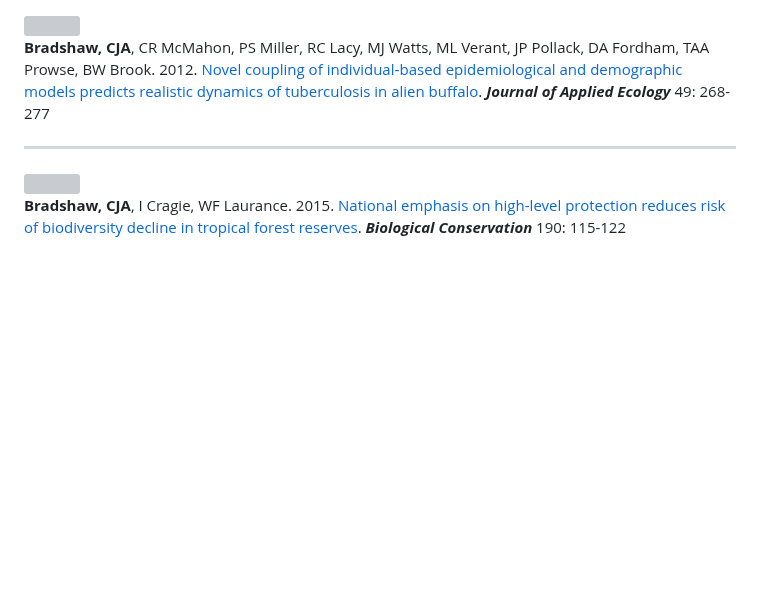
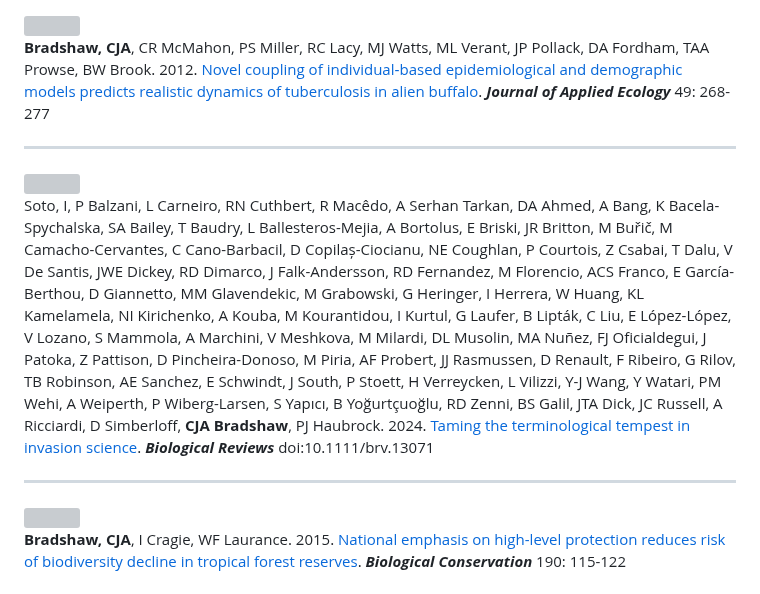
Before and after one commit to cjabradshaw/AltmetricBradshaw, a Markdown page: index.md, the part around the change. GitHub-like rendering; blank space fills up the shorter version; grey boxes are pictures that could not be loaded.

```diff
--- a/index.md
+++ b/index.md
@@ -782,6 +782,13 @@ American Journal of Health Promotion</em></strong> 36: 382-385
 	<span class="__dimensions_badge_embed__" data-doi="10.1111/j.1365-2664.2011.02081.x" data-legend="hover-right" data-style="small_rectangle"></span>
 	<div align="right" data-badge-popover="right" data-badge-type="donut" data-doi="10.1111/j.1365-2664.2011.02081.x" data-hide-no-mentions="true" data-hide-less-than="20" class="altmetric-embed"></div>
 	<hr>
+	<img class="padding" hspace="10" vspace="5" src="https://coreybradshaw.files.wordpress.com/2024/03/tornado.png" height="70" style="float:right;" />
+	<p class="sansserif" style="text-align:left; margin-left: 20px; text-indent: -20px;">
+		Soto, I, P Balzani, L Carneiro, RN Cuthbert, R Macêdo, A Serhan Tarkan, DA Ahmed, A Bang, K Bacela-Spychalska, SA Bailey, T Baudry, L Ballesteros-Mejia, A Bortolus, E Briski, JR Britton, M Buřič, M Camacho-Cervantes, C Cano-Barbacil, D Copilaș-Ciocianu, NE Coughlan, P Courtois, Z Csabai, T Dalu, V De Santis, JWE Dickey, RD Dimarco, J Falk-Andersson, RD Fernandez, M Florencio, ACS Franco, E García-Berthou, D Giannetto, MM Glavendekic, M Grabowski, G Heringer, I Herrera, W Huang, KL Kamelamela, NI Kirichenko, A Kouba, M Kourantidou, I Kurtul, G Laufer, B Lipták, C Liu, E López-López, V Lozano, S Mammola, A Marchini, V Meshkova, M Milardi, DL Musolin, MA Nuñez, FJ Oficialdegui, J Patoka, Z Pattison, D Pincheira-Donoso, M Piria, AF Probert, JJ Rasmussen, D Renault, F Ribeiro, G Rilov, TB Robinson, AE Sanchez, E Schwindt, J South, P Stoett, H Verreycken, L Vilizzi, Y-J Wang, Y Watari, PM Wehi, A Weiperth, P Wiberg-Larsen, S Yapıcı, B Yoğurtçuoğlu, RD Zenni, BS Galil, JTA Dick, JC Russell, A Ricciardi, D Simberloff, <strong>CJA Bradshaw</strong>, PJ Haubrock. 2024. <a href="http://doi.org/10.1111/brv.13071" target="_blank" rel="noopener">Taming the terminological tempest in invasion science</a>. <strong><em>Biological Reviews</em></strong> doi:10.1111/brv.13071
+	</p>
+	<span class="__dimensions_badge_embed__" data-doi="10.1111/brv.13071" data-legend="hover-right" data-style="small_rectangle"></span>
+	<div align="right" data-badge-popover="right" data-badge-type="donut" data-doi="10.1111/brv.13071" data-hide-no-mentions="true" data-hide-less-than="20" class="altmetric-embed"></div>
+	<hr>
 	<img class="padding" hspace="10" vspace="5" src="https://coreybradshaw.files.wordpress.com/2021/08/tropicalforest.png" height="50" style="float:right;" />
 	<p class="sansserif" style="text-align:left; margin-left: 20px; text-indent: -20px;">
 		<strong>Bradshaw, CJA</strong>, I Cragie, WF Laurance. 2015. <a href="http://doi.org/10.1016/j.biocon.2015.05.019" target="_blank" rel="noopener">National emphasis on high-level protection reduces risk of biodiversity decline in tropical forest reserves</a>. <strong><em>Biological Conservation</em></strong> 190: 115-122
```
